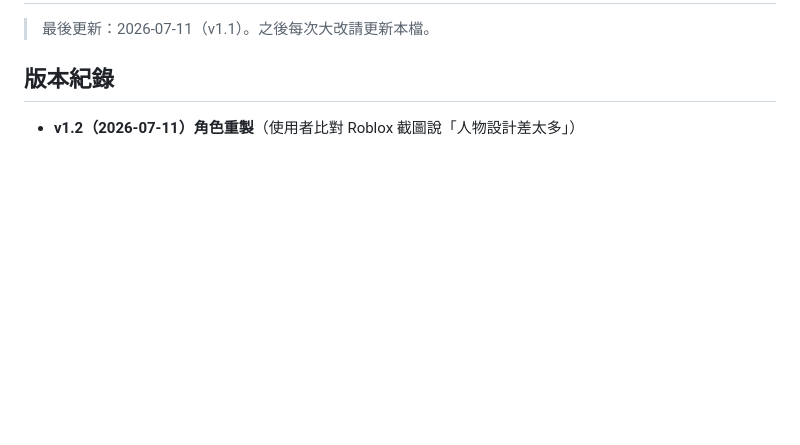
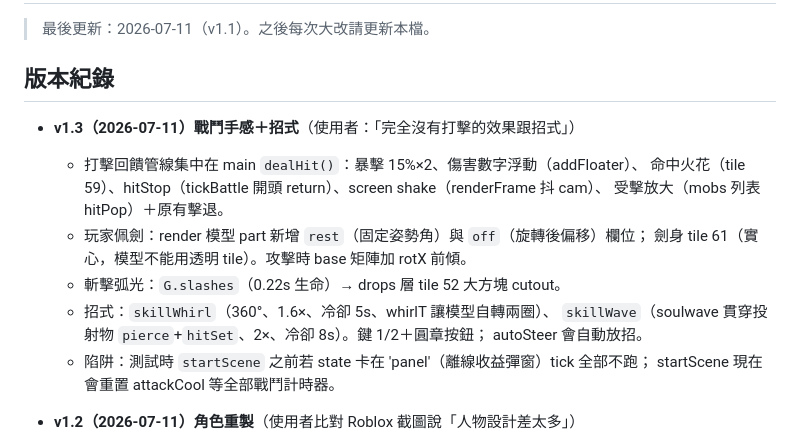
Before and after one commit to sancola1219-collab/shadow-legion, a Markdown page: docs/HANDOVER.md, the part around the change. Rendered like a GitHub page; blank space fills up the shorter version.

Commit message:
HANDOVER：v1.3 版本紀錄
Co-Authored-By: Claude Fable 5 <noreply@anthropic.com>

```diff
--- a/docs/HANDOVER.md
+++ b/docs/HANDOVER.md
@@ -3,6 +3,19 @@
 > 最後更新：2026-07-11（v1.1）。之後每次大改請更新本檔。
 
 ## 版本紀錄
+
+- **v1.3（2026-07-11）戰鬥手感＋招式**（使用者：「完全沒有打擊的效果跟招式」）
+  - 打擊回饋管線集中在 main `dealHit()`：暴擊 15%×2、傷害數字浮動（addFloater）、
+    命中火花（tile 59）、hitStop（tickBattle 開頭 return）、screen shake（renderFrame 抖 cam）、
+    受擊放大（mobs 列表 hitPop）＋原有擊退。
+  - 玩家佩劍：render 模型 part 新增 `rest`（固定姿勢角）與 `off`（旋轉後偏移）欄位；
+    劍身 tile 61（實心，模型不能用透明 tile）。攻擊時 base 矩陣加 rotX 前傾。
+  - 斬擊弧光：`G.slashes`（0.22s 生命）→ drops 層 tile 52 大方塊 cutout。
+  - 招式：`skillWhirl`（360°、1.6×、冷卻 5s、whirlT 讓模型自轉兩圈）、
+    `skillWave`（soulwave 貫穿投射物 `pierce`+`hitSet`、2×、冷卻 8s）。鍵 1/2＋圓章按鈕；
+    autoSteer 會自動放招。
+  - 陷阱：測試時 `startScene` 之前若 state 卡在 'panel'（離線收益彈窗）tick 全部不跑；
+    startScene 現在會重置 attackCool 等全部戰鬥計時器。
 
 - **v1.2（2026-07-11）角色重製**（使用者比對 Roblox 截圖說「人物設計差太多」）
   - 玩家改 Q 版：大頭 0.6、大眼笑臉、胸甲前板＋紫寶石、肩甲、腰帶金扣、金靴、三段馬尾。
```
